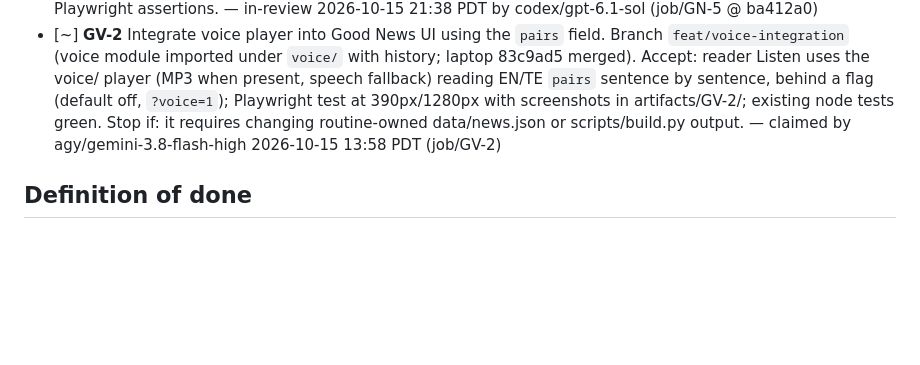
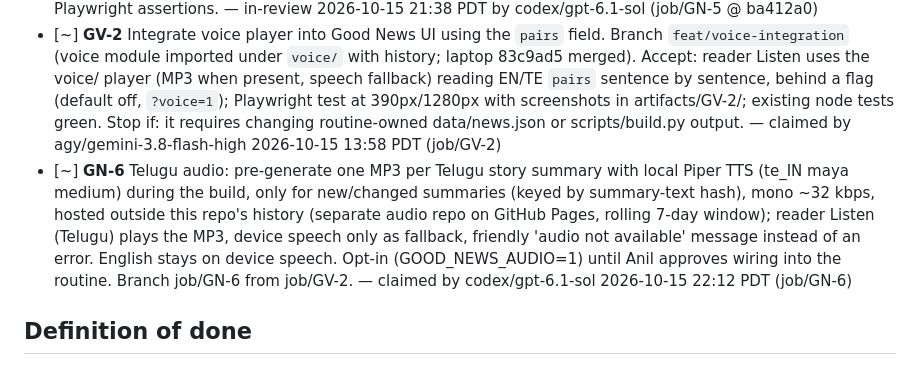
Before and after one commit to anilkumarnandamuri/good-news-daily, a Markdown page: PLAN.md, the part around the change. Rendered like a GitHub page; blank space fills up the shorter version.

Commit message:
job(GN-6): task file + PLAN claim

```diff
--- a/PLAN.md
+++ b/PLAN.md
@@ -15,6 +15,7 @@ Free, static, mobile-first daily digest of positive news in English and Telugu (
 - [x] **GN-4** Summaries fallback: when no LLM hook is configured (GOOD_NEWS_LLM/GOOD_NEWS_LLM_COMMAND), summarize v6 falls back to today's live extract-and-translate method (v5: feed description + og/meta description, free Google translate endpoint with MyMemory fallback), so the routine (`python scripts/build.py`) never regresses stories to excerpt-only. Keep data/summaries.json byte-identical to origin/main (the routine keeps a local uncommitted cache and does `git pull --ff-only`) and untrack scripts/__pycache__. Accept: routine simulation on today's feed yields EN+TE summaries for >= the count on origin/main; unittest, node, voice and browser tests pass. Decided by Anil 2026-10-15 19:23 PT (option b). — done 2026-10-15 20:15 PDT 81f37fd
 - [~] **GN-5** Fix mobile text-size regressions from 2026-10-15 merge: default normal ~16px body (was forced 125% root + Large text on by default), one unified working text-size control (A-/A+ with bounds+persistence; Large-text pill removed from the header), compact Today's 5 / hero cards on the first screen at 384px; Playwright assertions. — in-review 2026-10-15 21:38 PDT by codex/gpt-6.1-sol (job/GN-5 @ ba412a0)
 - [~] **GV-2** Integrate voice player into Good News UI using the `pairs` field. Branch `feat/voice-integration` (voice module imported under `voice/` with history; laptop 83c9ad5 merged). Accept: reader Listen uses the voice/ player (MP3 when present, speech fallback) reading EN/TE `pairs` sentence by sentence, behind a flag (default off, `?voice=1`); Playwright test at 390px/1280px with screenshots in artifacts/GV-2/; existing node tests green. Stop if: it requires changing routine-owned data/news.json or scripts/build.py output. — claimed by agy/gemini-3.8-flash-high 2026-10-15 13:58 PDT (job/GV-2)
+- [~] **GN-6** Telugu audio: pre-generate one MP3 per Telugu story summary with local Piper TTS (te_IN maya medium) during the build, only for new/changed summaries (keyed by summary-text hash), mono ~32 kbps, hosted outside this repo's history (separate audio repo on GitHub Pages, rolling 7-day window); reader Listen (Telugu) plays the MP3, device speech only as fallback, friendly 'audio not available' message instead of an error. English stays on device speech. Opt-in (GOOD_NEWS_AUDIO=1) until Anil approves wiring into the routine. Branch job/GN-6 from job/GV-2. — claimed by codex/gpt-6.1-sol 2026-10-15 22:12 PDT (job/GN-6)
 
 ## Definition of done
 Tests pass (No automated test suite found (unknown). Screenshots in shots/ are taken manually with headless Chrome.); for web UI a Playwright test passes with screenshots in `artifacts/<task-id>/`; HANDOFF.md rewritten; DECISIONS.md appended for real choices; reviewed; committed on `job/<task-id>`; never pushed.
```
Also changed, not shown: tasks/GN-6.md (added, +36 -0 lines).
